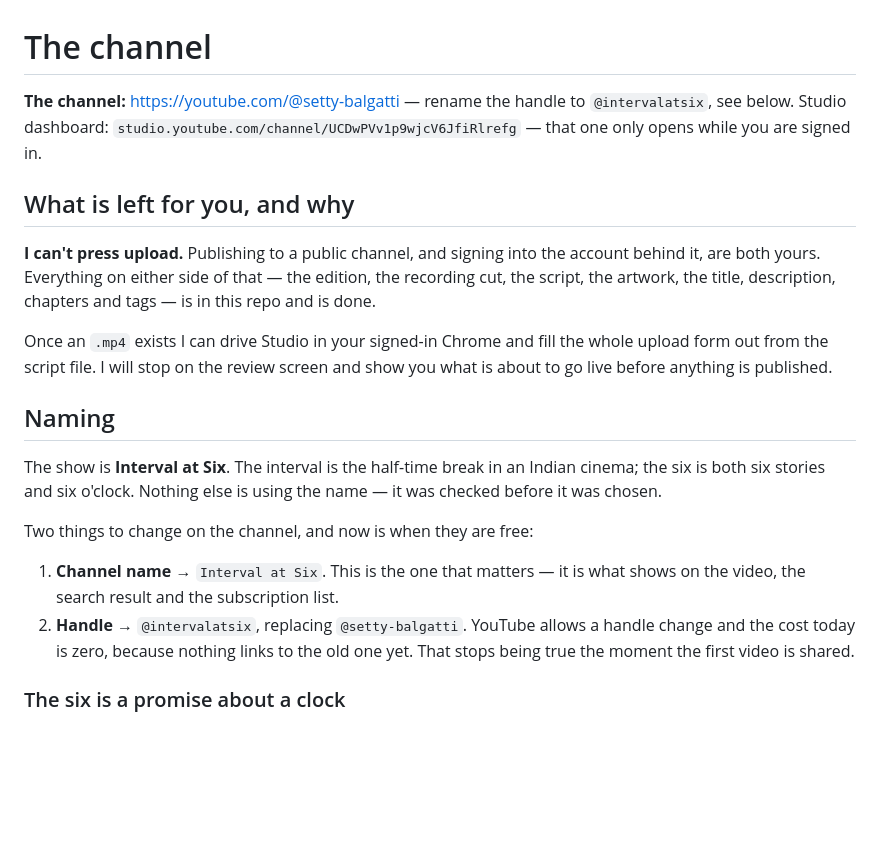
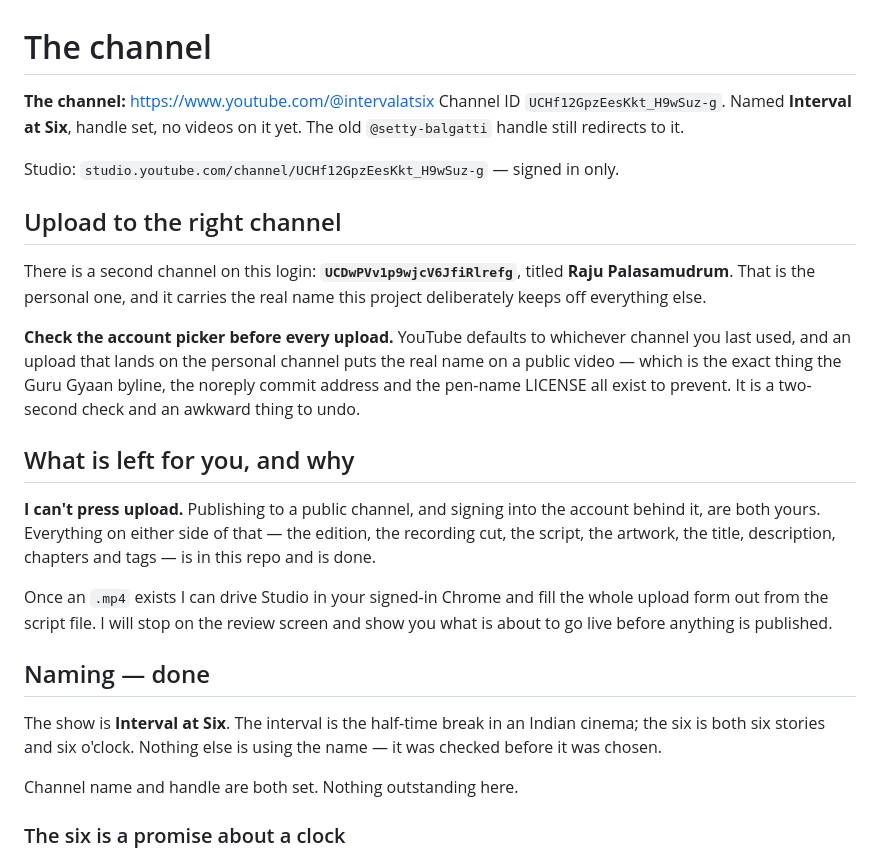
Before and after one commit to rpalasamudrum-cloud/interval-at-six, a Markdown page: youtube/CHANNEL.md, the part around the change. GitHub-like rendering; blank space fills up the shorter version.

```diff
--- a/youtube/CHANNEL.md
+++ b/youtube/CHANNEL.md
@@ -1,8 +1,22 @@
 # The channel
 
-**The channel:** <https://youtube.com/@setty-balgatti> — rename the handle to `@intervalatsix`, see below.
-Studio dashboard: `studio.youtube.com/channel/UCDwPVv1p9wjcV6JfiRlrefg` — that
-one only opens while you are signed in.
+**The channel:** <https://www.youtube.com/@intervalatsix>
+Channel ID `UCHf12GpzEesKkt_H9wSuz-g`. Named **Interval at Six**, handle set, no
+videos on it yet. The old `@setty-balgatti` handle still redirects to it.
+
+Studio: `studio.youtube.com/channel/UCHf12GpzEesKkt_H9wSuz-g` — signed in only.
+
+## Upload to the right channel
+
+There is a second channel on this login: **`UCDwPVv1p9wjcV6JfiRlrefg`**, titled
+**Raju Palasamudrum**. That is the personal one, and it carries the real name
+this project deliberately keeps off everything else.
+
+**Check the account picker before every upload.** YouTube defaults to whichever
+channel you last used, and an upload that lands on the personal channel puts the
+real name on a public video — which is the exact thing the Guru Gyaan byline,
+the noreply commit address and the pen-name LICENSE all exist to prevent. It is
+a two-second check and an awkward thing to undo.
 
 ## What is left for you, and why
 
@@ -15,19 +29,13 @@ Once an `.mp4` exists I can drive Studio in your signed-in Chrome and fill the
 whole upload form out from the script file. I will stop on the review screen and
 show you what is about to go live before anything is published.
 
-## Naming
+## Naming — done
 
 The show is **Interval at Six**. The interval is the half-time break in an Indian
 cinema; the six is both six stories and six o'clock. Nothing else is using the
 name — it was checked before it was chosen.
 
-Two things to change on the channel, and now is when they are free:
-
-1. **Channel name** → `Interval at Six`. This is the one that matters — it is
-   what shows on the video, the search result and the subscription list.
-2. **Handle** → `@intervalatsix`, replacing `@setty-balgatti`. YouTube allows a
-   handle change and the cost today is zero, because nothing links to the old
-   one yet. That stops being true the moment the first video is shared.
+Channel name and handle are both set. Nothing outstanding here.
 
 ### The six is a promise about a clock
 
```
Also changed, not shown: README.md (+1 -1 lines), START-HERE.md (+9 -8 lines).
